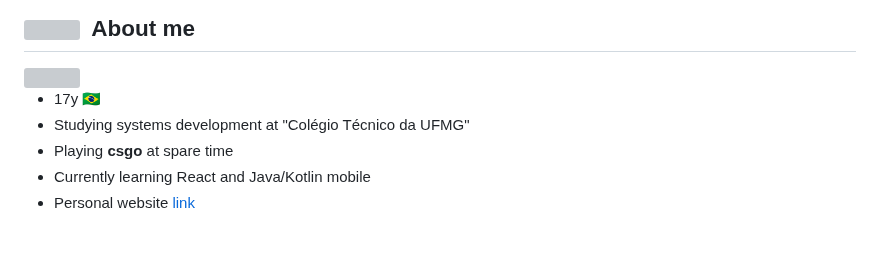
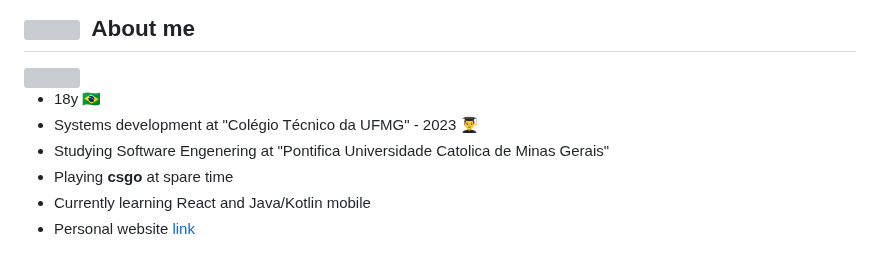
Before and after one commit to alvimdev/alvimdev, a Markdown page: README.md, the part around the change. Drawn GitHub-style; grey boxes are pictures that could not be loaded.

```diff
--- a/README.md
+++ b/README.md
@@ -15,8 +15,9 @@
 
 <br>
 
-- 17y :brazil:
-- Studying systems development at "Colégio Técnico da UFMG"
+- 18y :brazil:
+- Systems development at "Colégio Técnico da UFMG" - 2023 👨‍🎓
+- Studying Software Engenering at "Pontifica Universidade Catolica de Minas Gerais"
 - Playing <strong>csgo</strong> at spare time
 - Currently learning React and Java/Kotlin mobile
 - Personal website [link](https://alvimdev.github.io/alvimdev/portifolio/)
```
